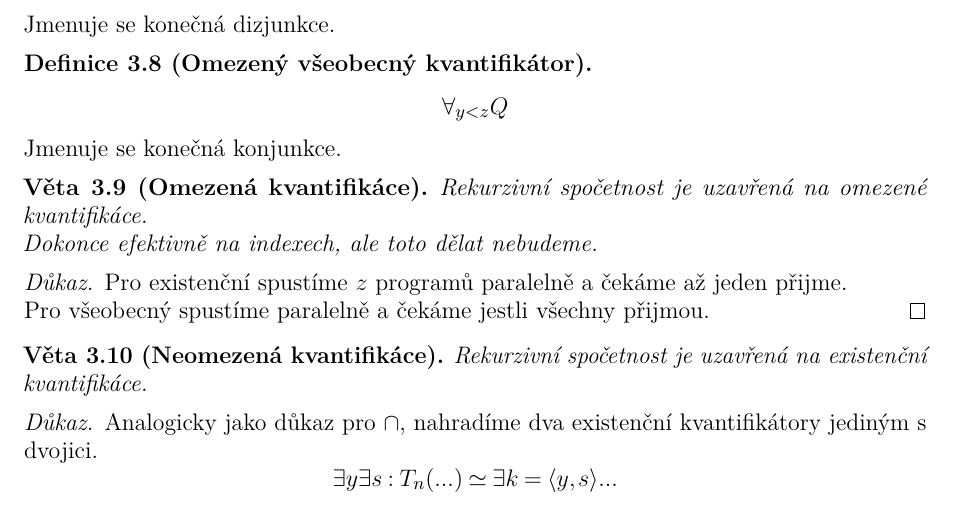
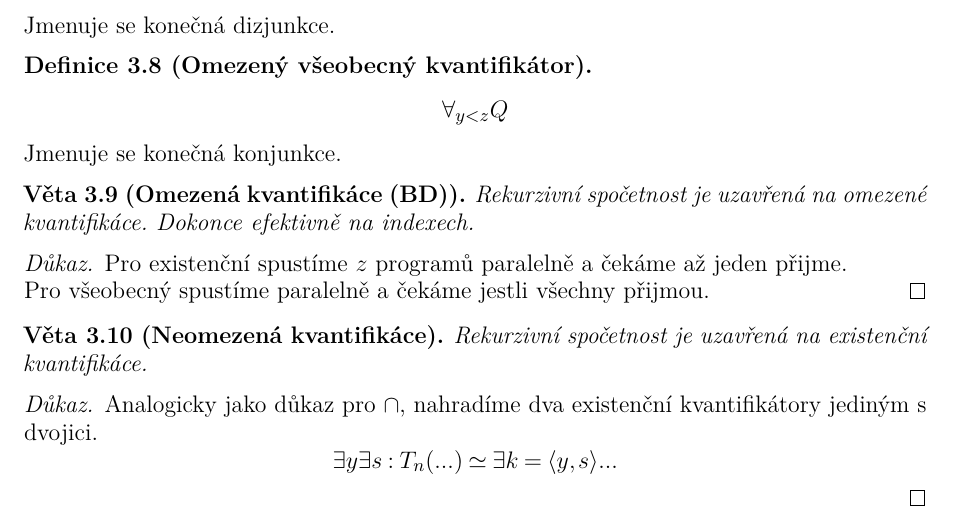
Before and after one commit to karlov/-NTIN064, a LaTeX document (src/main.tex, which reads src/prednasky/02_prednaska.tex): part of page 10 of 51, cut so that both start at the same text. Compiled offline with pdfLaTeX.

Commit message:
minor fix

```diff
--- a/src/prednasky/02_prednaska.tex
+++ b/src/prednasky/02_prednaska.tex
@@ -75,10 +75,9 @@ Otázka: pokud všude použijeme omezené kvantifikátory s $y =$ velikost čás
 	Jmenuje se konečná konjunkce.
 \end{definition}
 
-\begin{theorem}[Omezená kvantifikáce]\label{omez_kvant}
+\begin{theorem}[Omezená kvantifikáce (BD)]\label{omez_kvant}
 	Rekurzivní spočetnost je uzavřená na omezené kvantifikáce.
-
-	Dokonce efektivně na indexech, ale toto dělat nebudeme.
+	Dokonce efektivně na indexech.
 \end{theorem}
 \begin{proof}
 	Pro existenční spustíme $z$ programů paralelně a čekáme až jeden přijme.
```
Also changed, not shown: computability.pdf, src/prednasky/02_prednaska.tex (2 more changed lines).
